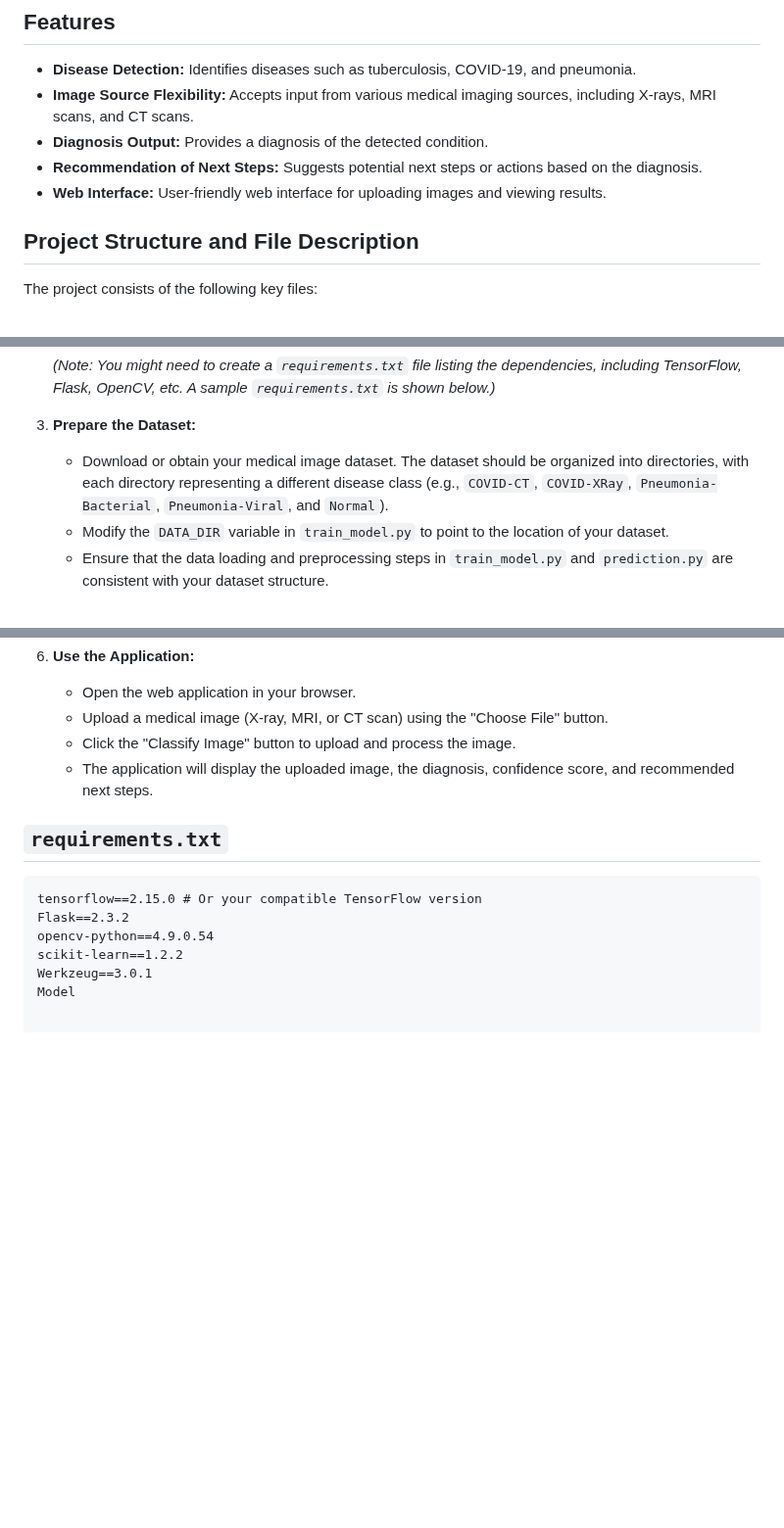
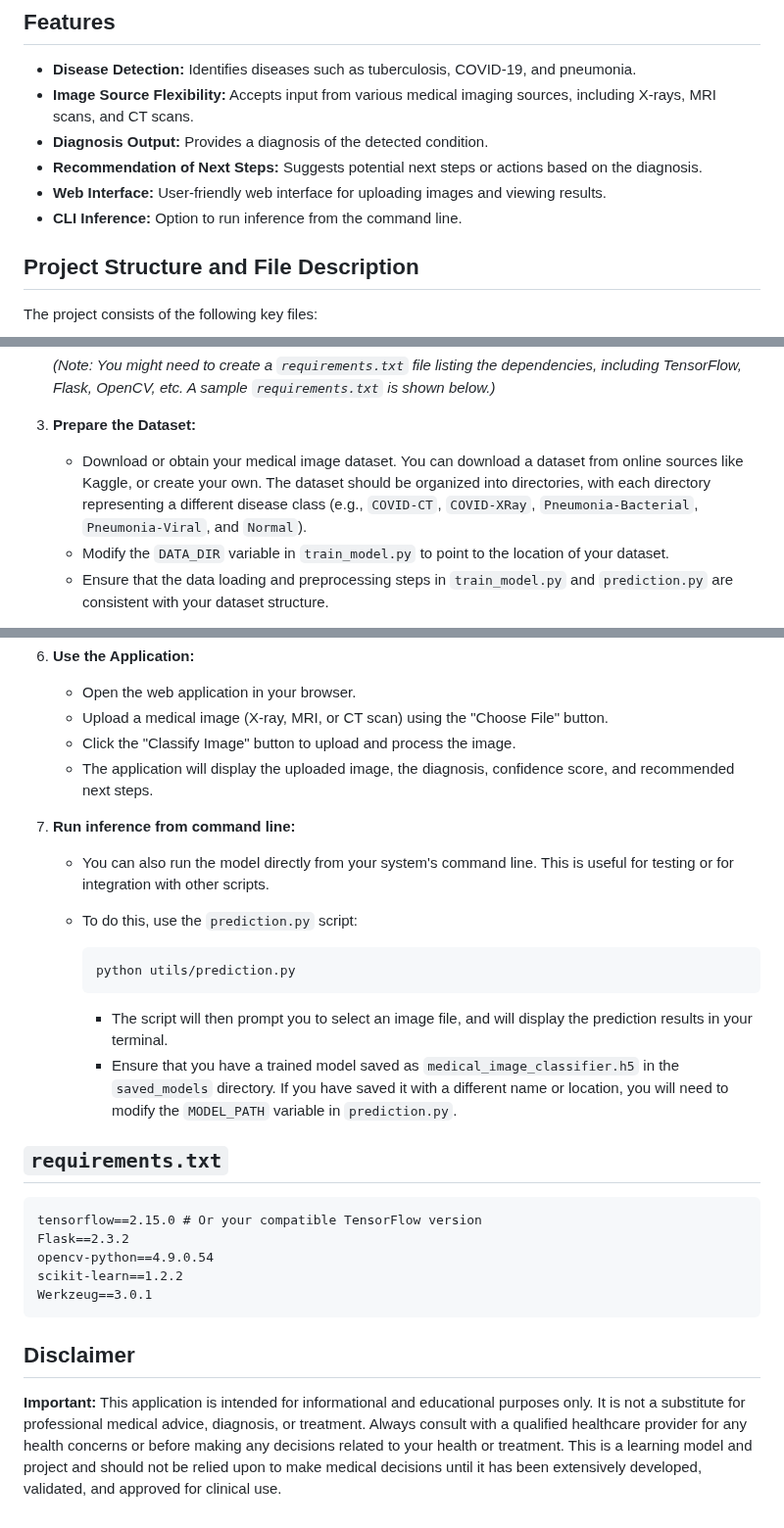
Before and after one commit to Rohitjanardhan21/Medical-Image-Classification, a Markdown page: README.md, 3 parts joined by grey strips. Shown at 98% size. Rendered like a GitHub page; blank space fills up the shorter version.

````diff
--- a/README.md
+++ b/README.md
@@ -11,6 +11,7 @@ This project is a medical image classification system that uses deep learning to
 * **Diagnosis Output:** Provides a diagnosis of the detected condition.
 * **Recommendation of Next Steps:** Suggests potential next steps or actions based on the diagnosis.
 * **Web Interface:** User-friendly web interface for uploading images and viewing results.
+* **CLI Inference:** Option to run inference from the command line.
 
 ## Project Structure and File Description
 
@@ -63,7 +64,7 @@ Follow these steps to run the medical image classification application:
 
 3.  **Prepare the Dataset:**
 
-    * Download or obtain your medical image dataset. The dataset should be organized into directories, with each directory representing a different disease class (e.g., `COVID-CT`, `COVID-XRay`, `Pneumonia-Bacterial`, `Pneumonia-Viral`, and `Normal`).
+    * Download or obtain your medical image dataset. You can download a dataset from online sources like Kaggle, or create your own. The dataset should be organized into directories, with each directory representing a different disease class (e.g., `COVID-CT`, `COVID-XRay`, `Pneumonia-Bacterial`, `Pneumonia-Viral`, and `Normal`).
     * Modify the `DATA_DIR` variable in `train_model.py` to point to the location of your dataset.
     * Ensure that the data loading and preprocessing steps in `train_model.py` and `prediction.py` are consistent with your dataset structure.
 
@@ -96,6 +97,18 @@ Follow these steps to run the medical image classification application:
     * Click the "Classify Image" button to upload and process the image.
     * The application will display the uploaded image, the diagnosis, confidence score, and recommended next steps.
 
+7.  **Run inference from command line:**
+
+    * You can also run the model directly from your system's command line. This is useful for testing or for integration with other scripts.
+    * To do this, use the `prediction.py` script:
+
+        ```bash
+        python utils/prediction.py
+        ```
+
+        * The script will then prompt you to select an image file, and will display the prediction results in your terminal.
+        * Ensure that you have a trained model saved as `medical_image_classifier.h5` in the `saved_models` directory. If you have saved it with a different name or location, you will need to modify the `MODEL_PATH` variable in `prediction.py`.
+
 ##  `requirements.txt`
 
 ```text
@@ -104,4 +117,8 @@ Flask==2.3.2
 opencv-python==4.9.0.54
 scikit-learn==1.2.2
 Werkzeug==3.0.1
-Model
+```
+## Disclaimer
+
+**Important:**
+ This application is intended for informational and educational purposes only. It is not a substitute for professional medical advice, diagnosis, or treatment.  Always consult with a qualified healthcare provider for any health concerns or before making any decisions related to your health or treatment.  This is a learning model and project and should not be relied upon to make medical decisions until it has been extensively developed, validated, and approved for clinical use.
````
